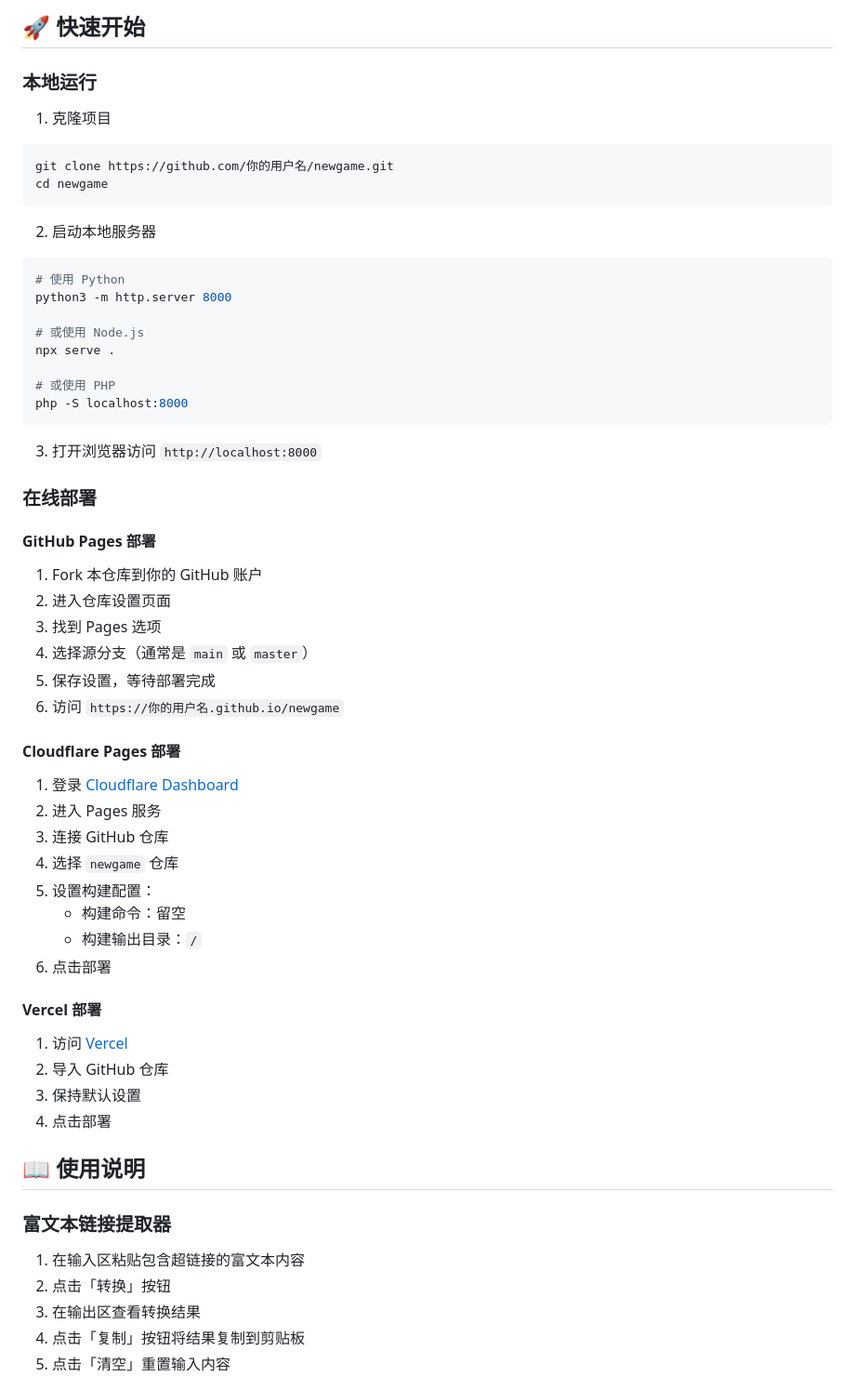
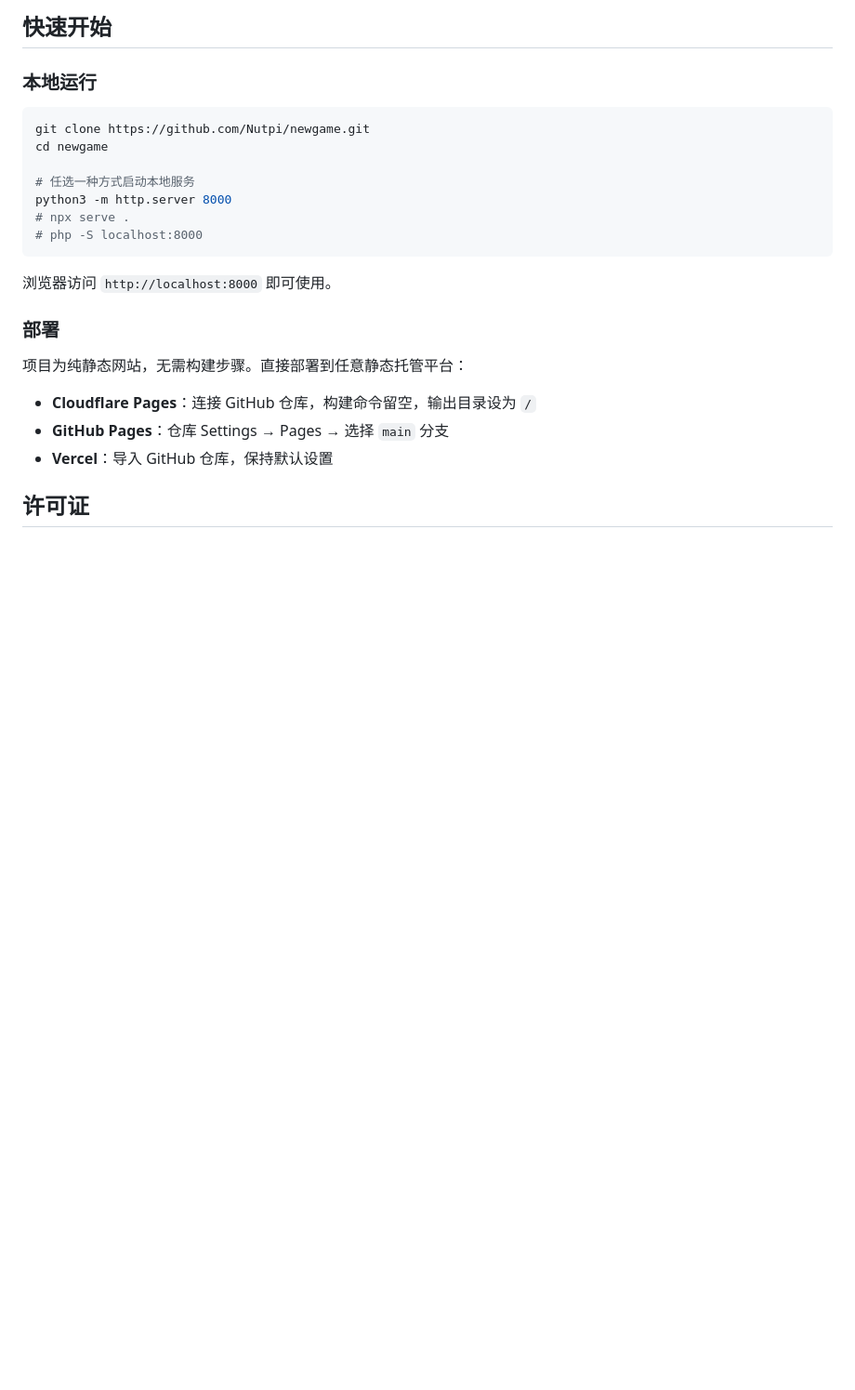
Before and after one commit to Nutpi/newgame, a Markdown page: README.md, the part around one of its changes. Shown at 93% size. Rendered like a GitHub page; blank space fills up the shorter version.

````diff
--- a/README.md
+++ b/README.md
@@ -86,61 +113,28 @@ newgame/
 ```
 
-## 🚀 快速开始
+## 快速开始
 
 ### 本地运行
 
-1. 克隆项目
 ```bash
-git clone https://github.com/你的用户名/newgame.git
+git clone https://github.com/Nutpi/newgame.git
 cd newgame
+
+# 任选一种方式启动本地服务
+python3 -m http.server 8000
+# npx serve .
+# php -S localhost:8000
 ```
 
-2. 启动本地服务器
-```bash
-# 使用 Python
-python3 -m http.server 8000
+浏览器访问 `http://localhost:8000` 即可使用。
 
-# 或使用 Node.js
-npx serve .
+### 部署
 
-# 或使用 PHP
-php -S localhost:8000
-```
+项目为纯静态网站，无需构建步骤。直接部署到任意静态托管平台：
 
-3. 打开浏览器访问 `http://localhost:8000`
+- **Cloudflare Pages**：连接 GitHub 仓库，构建命令留空，输出目录设为 `/`
+- **GitHub Pages**：仓库 Settings → Pages → 选择 `main` 分支
+- **Vercel**：导入 GitHub 仓库，保持默认设置
 
-### 在线部署
+## 许可证
 
-#### GitHub Pages 部署
-1. Fork 本仓库到你的 GitHub 账户
-2. 进入仓库设置页面
-3. 找到 Pages 选项
-4. 选择源分支（通常是 `main` 或 `master`）
-5. 保存设置，等待部署完成
-6. 访问 `https://你的用户名.github.io/newgame`
-
-#### Cloudflare Pages 部署
-1. 登录 [Cloudflare Dashboard](https://dash.cloudflare.com/)
-2. 进入 Pages 服务
-3. 连接 GitHub 仓库
-4. 选择 `newgame` 仓库
-5. 设置构建配置：
-   - 构建命令：留空
-   - 构建输出目录：`/`
-6. 点击部署
-
-#### Vercel 部署
-1. 访问 [Vercel](https://vercel.com/)
-2. 导入 GitHub 仓库
-3. 保持默认设置
-4. 点击部署
-
-## 📖 使用说明
-
-### 富文本链接提取器
-1. 在输入区粘贴包含超链接的富文本内容
-2. 点击「转换」按钮
-3. 在输出区查看转换结果
-4. 点击「复制」按钮将结果复制到剪贴板
-5. 点击「清空」重置输入内容
-
````
Also changed, not shown: other parts of README.md (+98 -185 lines).
